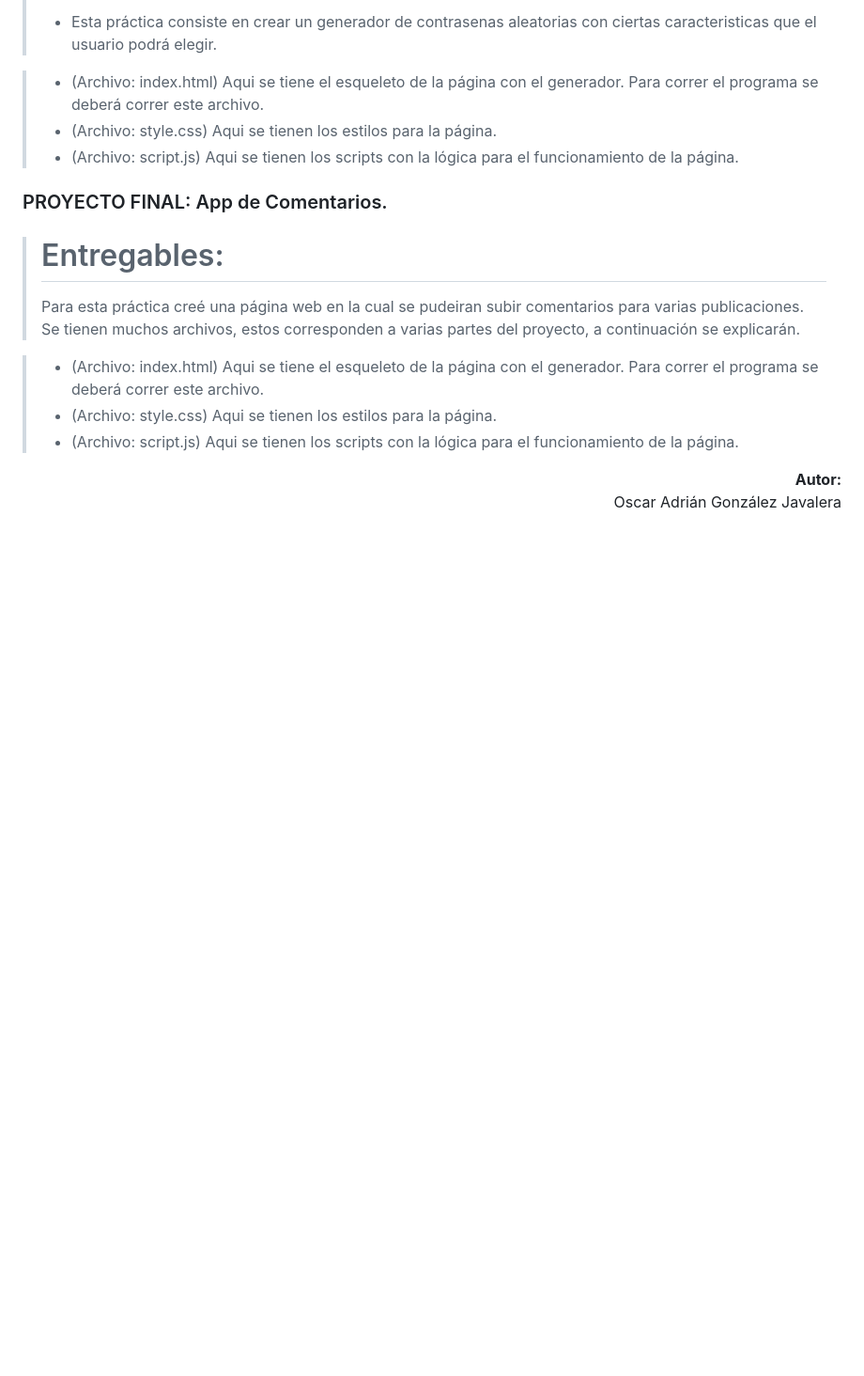
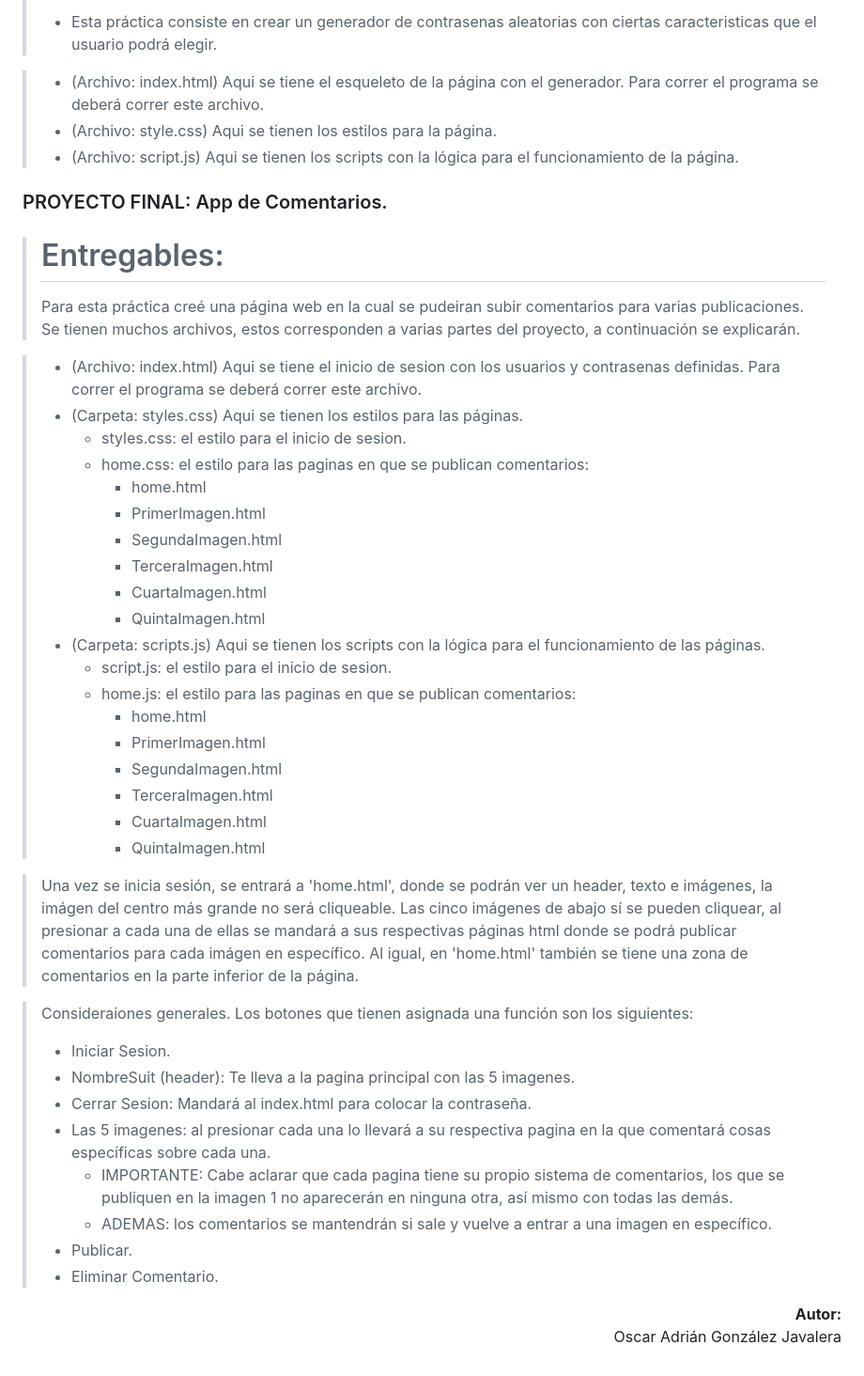
Before and after one commit to Adrian-Gnzlz/Modulo3-Beca-DEV.F, a Markdown page: README.md, the part around the change. Shown: that part at 94% size. GitHub-like rendering; blank space fills up the shorter version.

Commit message:
Correcciones minimas 3

```diff
--- a/README.md
+++ b/README.md
@@ -101,9 +101,39 @@ Estos apartados corresponden a las clases que se han tenido durante el Módulo 3
 > Para esta práctica creé una página web en la cual se pudeiran subir comentarios para varias publicaciones.
 > Se tienen muchos archivos, estos corresponden a varias partes del proyecto, a continuación se explicarán.
 
-> - (Archivo: index.html) Aqui se tiene el esqueleto de la página con el generador. Para correr el programa se deberá correr este archivo.
-> - (Archivo: style.css) Aqui se tienen los estilos para la página.
-> - (Archivo: script.js) Aqui se tienen los scripts con la lógica para el funcionamiento de la página.
+> - (Archivo: index.html) Aqui se tiene el inicio de sesion con los usuarios y contrasenas definidas. Para correr el programa se deberá correr este archivo.
+> - (Carpeta: styles.css) Aqui se tienen los estilos para las páginas.
+>   - styles.css: el estilo para el inicio de sesion.
+>   - home.css: el estilo para las paginas en que se publican comentarios:
+>     - home.html
+>     - PrimerImagen.html
+>     - SegundaImagen.html
+>     - TerceraImagen.html
+>     - CuartaImagen.html
+>     - QuintaImagen.html
+> - (Carpeta: scripts.js) Aqui se tienen los scripts con la lógica para el funcionamiento de las páginas.
+>   - script.js: el estilo para el inicio de sesion.
+>   - home.js: el estilo para las paginas en que se publican comentarios:
+>     - home.html
+>     - PrimerImagen.html
+>     - SegundaImagen.html
+>     - TerceraImagen.html
+>     - CuartaImagen.html
+>     - QuintaImagen.html
+
+> Una vez se inicia sesión, se entrará a 'home.html', donde se podrán ver un header, texto e imágenes, la imágen del centro más grande no será cliqueable. Las cinco imágenes de abajo sí se pueden cliquear, al presionar a cada una de ellas se mandará a sus respectivas páginas html donde se podrá publicar comentarios para cada imágen en específico.
+> Al igual, en 'home.html' también se tiene una zona de comentarios en la parte inferior de la página.
+
+> Consideraiones generales.
+> Los botones que tienen asignada una función son los siguientes:
+> - Iniciar Sesion.
+> - NombreSuit (header): Te lleva a la pagina principal con las 5 imagenes.
+> - Cerrar Sesion: Mandará al index.html para colocar la contraseña.
+> - Las 5 imagenes: al presionar cada una lo llevará a su respectiva pagina en la que comentará cosas específicas sobre cada una.
+>   - IMPORTANTE: Cabe aclarar que cada pagina tiene su propio sistema de comentarios, los que se publiquen en la imagen 1 no aparecerán en ninguna otra, así mismo con todas las demás.
+>   - ADEMAS: los comentarios se mantendrán si sale y vuelve a entrar a una imagen en específico.
+> - Publicar.
+> - Eliminar Comentario.
 
 
 <p align="right">
```
